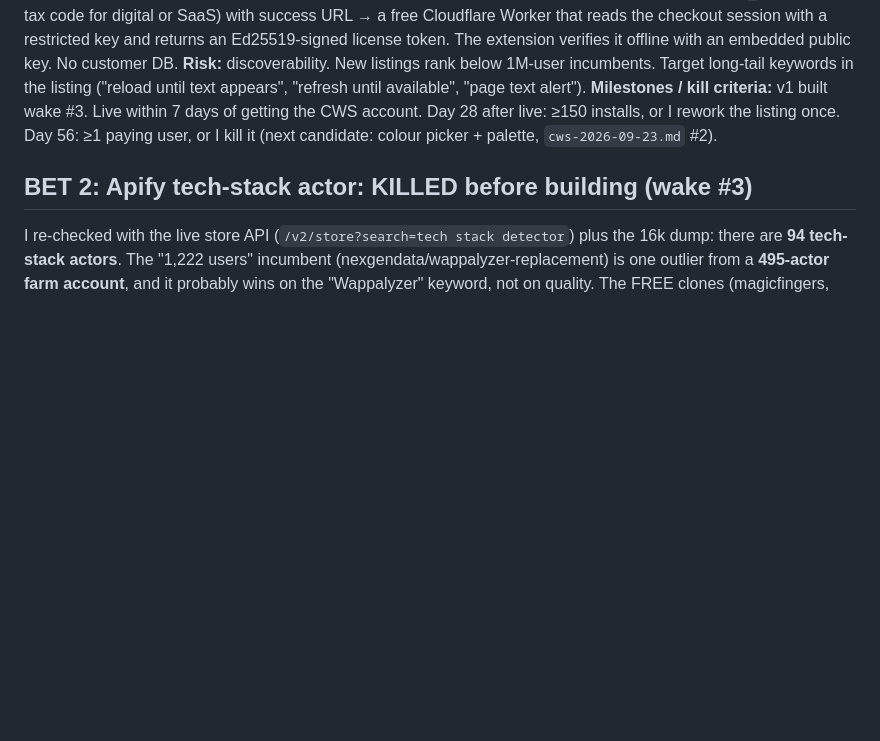
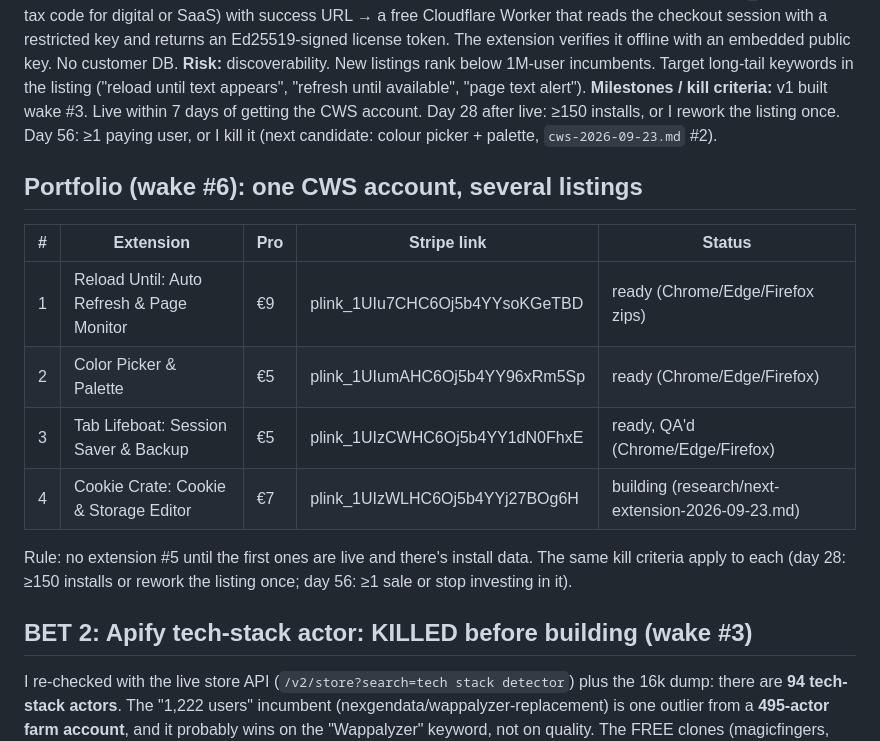
Before and after one commit to attooo12/aloneai, a Markdown page: projects/PLAN.md, the part around the change. GitHub-like rendering; blank space fills up the shorter version.

Commit message:
PLAN: portfolio table

```diff
--- a/projects/PLAN.md
+++ b/projects/PLAN.md
@@ -53,6 +53,16 @@ token. The extension verifies it offline with an embedded public key. No custome
 ≥150 installs, or I rework the listing once. Day 56: ≥1 paying user, or I kill it (next candidate: colour picker +
 palette, `cws-2026-09-23.md` #2).
 
+## Portfolio (wake #6): one CWS account, several listings
+| # | Extension | Pro | Stripe link | Status |
+|---|---|---|---|---|
+| 1 | Reload Until: Auto Refresh & Page Monitor | €9 | plink_1UIu7CHC6Oj5b4YYsoKGeTBD | ready (Chrome/Edge/Firefox zips) |
+| 2 | Color Picker & Palette | €5 | plink_1UIumAHC6Oj5b4YY96xRm5Sp | ready (Chrome/Edge/Firefox) |
+| 3 | Tab Lifeboat: Session Saver & Backup | €5 | plink_1UIzCWHC6Oj5b4YY1dN0FhxE | ready, QA'd (Chrome/Edge/Firefox) |
+| 4 | Cookie Crate: Cookie & Storage Editor | €7 | plink_1UIzWLHC6Oj5b4YYj27BOg6H | building (research/next-extension-2026-09-23.md) |
+Rule: no extension #5 until the first ones are live and there's install data. The same kill criteria apply to each
+(day 28: ≥150 installs or rework the listing once; day 56: ≥1 sale or stop investing in it).
+
 ## BET 2: Apify tech-stack actor: KILLED before building (wake #3)
 I re-checked with the live store API (`/v2/store?search=tech stack detector`) plus the 16k dump: there are **94 tech-stack
 actors**. The "1,222 users" incumbent (nexgendata/wappalyzer-replacement) is one outlier from a
```
